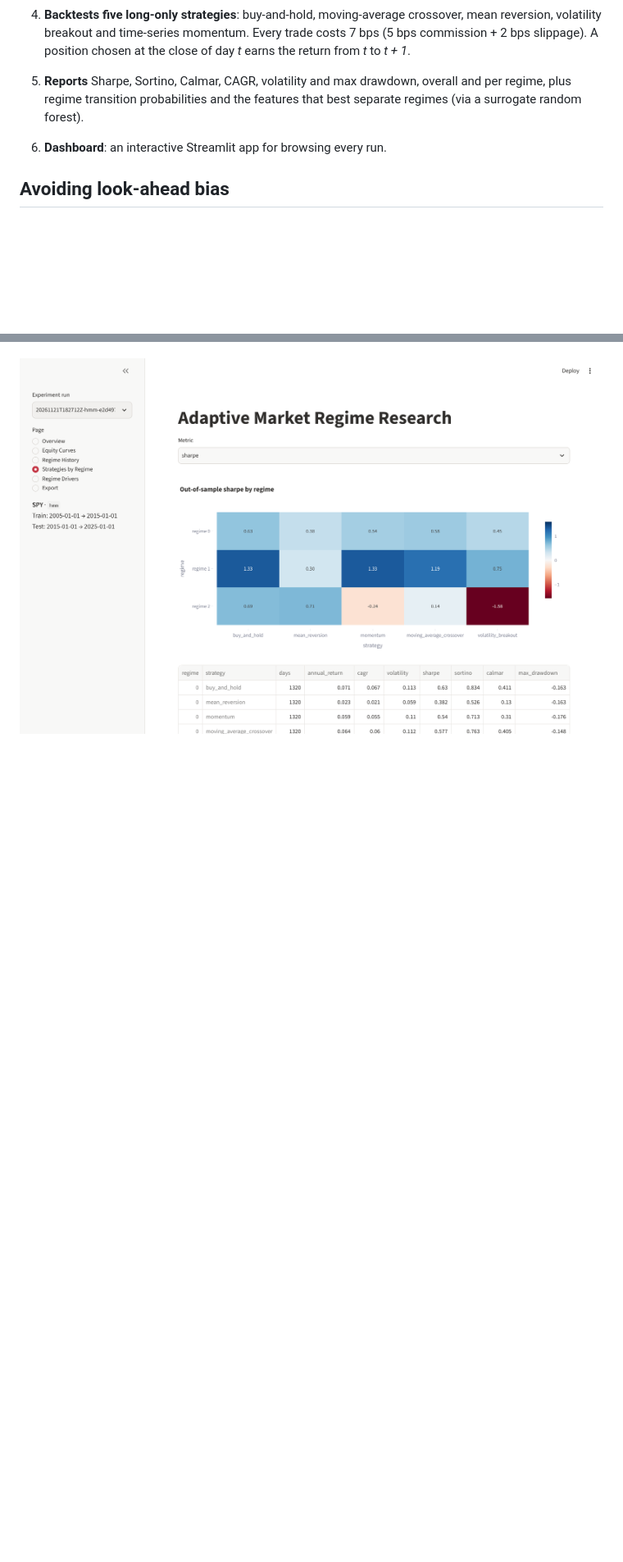
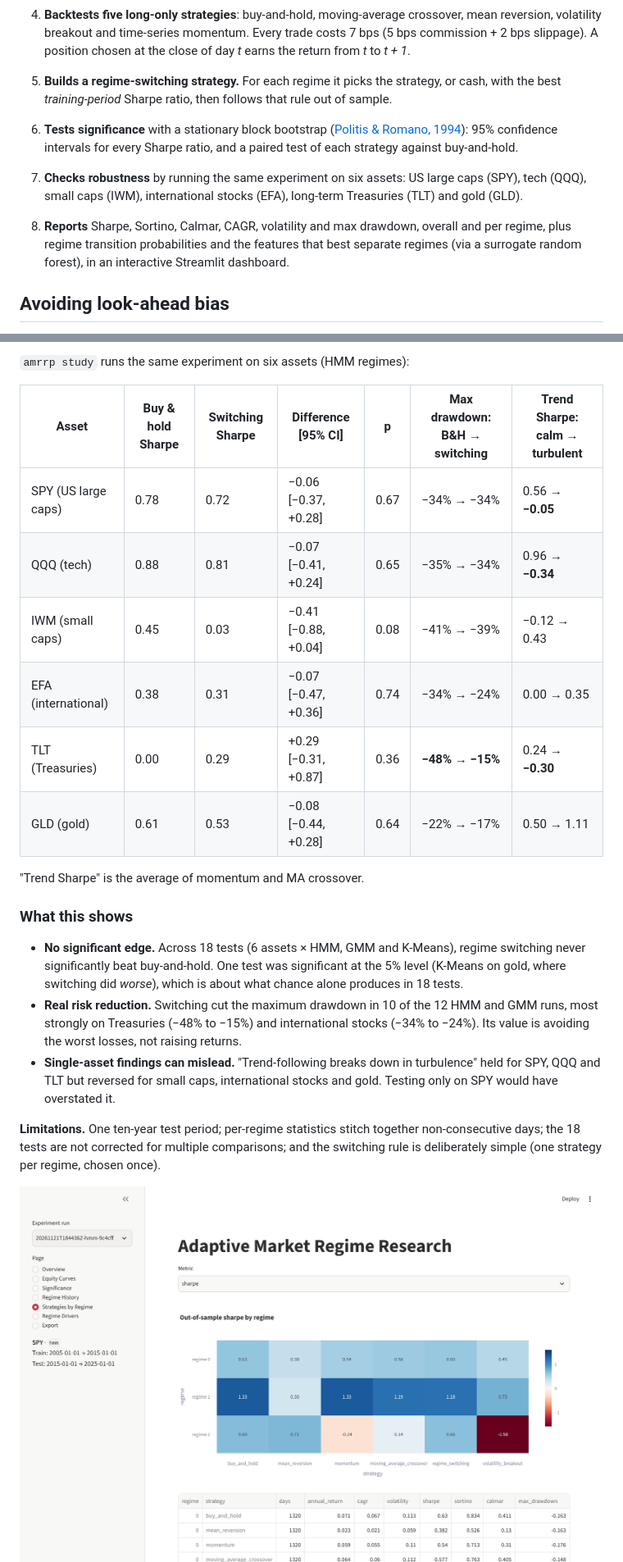
Before and after one commit to kayleewang07/adaptive-market-regime-research, a Markdown page: README.md, 2 parts joined by grey strips. Shown at 82% size. GitHub-like rendering; pictures changed too: screenshots/equity_curves.png, screenshots/strategies_by_regime.png; blank space fills up the shorter version.

```diff
--- a/README.md
+++ b/README.md
@@ -31,10 +32,19 @@ perform in each regime, **using only out-of-sample data for every reported resul
    reversion, volatility breakout and time-series momentum. Every trade costs 7 bps
    (5 bps commission + 2 bps slippage). A position chosen at the close of day *t* earns
    the return from *t* to *t + 1*.
-5. **Reports** Sharpe, Sortino, Calmar, CAGR, volatility and max drawdown, overall and
+5. **Builds a regime-switching strategy.** For each regime it picks the strategy, or
+   cash, with the best *training-period* Sharpe ratio, then follows that rule out of
+   sample.
+6. **Tests significance** with a stationary block bootstrap
+   ([Politis & Romano, 1994](https://doi.org/10.1080/01621459.1994.10476870)): 95%
+   confidence intervals for every Sharpe ratio, and a paired test of each strategy
+   against buy-and-hold.
+7. **Checks robustness** by running the same experiment on six assets: US large caps
+   (SPY), tech (QQQ), small caps (IWM), international stocks (EFA), long-term Treasuries
+   (TLT) and gold (GLD).
+8. **Reports** Sharpe, Sortino, Calmar, CAGR, volatility and max drawdown, overall and
    per regime, plus regime transition probabilities and the features that best separate
-   regimes (via a surrogate random forest).
-6. **Dashboard**: an interactive Streamlit app for browsing every run.
+   regimes (via a surrogate random forest), in an interactive Streamlit dashboard.
 
 ## Avoiding look-ahead bias
 
@@ -95,3 +111,32 @@ does.
+`amrrp study` runs the same experiment on six assets (HMM regimes):
+
+| Asset | Buy & hold Sharpe | Switching Sharpe | Difference [95% CI] | p | Max drawdown: B&H → switching | Trend Sharpe: calm → turbulent |
+|---|---|---|---|---|---|---|
+| SPY (US large caps) | 0.78 | 0.72 | −0.06 [−0.37, +0.28] | 0.67 | −34% → −34% | 0.56 → **−0.05** |
+| QQQ (tech) | 0.88 | 0.81 | −0.07 [−0.41, +0.24] | 0.65 | −35% → −34% | 0.96 → **−0.34** |
+| IWM (small caps) | 0.45 | 0.03 | −0.41 [−0.88, +0.04] | 0.08 | −41% → −39% | −0.12 → 0.43 |
+| EFA (international) | 0.38 | 0.31 | −0.07 [−0.47, +0.36] | 0.74 | −34% → −24% | 0.00 → 0.35 |
+| TLT (Treasuries) | 0.00 | 0.29 | +0.29 [−0.31, +0.87] | 0.36 | **−48% → −15%** | 0.24 → **−0.30** |
+| GLD (gold) | 0.61 | 0.53 | −0.08 [−0.44, +0.28] | 0.64 | −22% → −17% | 0.50 → 1.11 |
+
+"Trend Sharpe" is the average of momentum and MA crossover.
+
+### What this shows
+
+- **No significant edge.** Across 18 tests (6 assets × HMM, GMM and K-Means), regime
+  switching never significantly beat buy-and-hold. One test was significant at the 5%
+  level (K-Means on gold, where switching did *worse*), which is about what chance alone
+  produces in 18 tests.
+- **Real risk reduction.** Switching cut the maximum drawdown in 10 of the 12 HMM and GMM
+  runs, most strongly on Treasuries (−48% to −15%) and international stocks (−34% to
+  −24%). Its value is avoiding the worst losses, not raising returns.
+- **Single-asset findings can mislead.** "Trend-following breaks down in turbulence"
+  held for SPY, QQQ and TLT but reversed for small caps, international stocks and gold.
+  Testing only on SPY would have overstated it.
+
+**Limitations.** One ten-year test period; per-regime statistics stitch together
+non-consecutive days; the 18 tests are not corrected for multiple comparisons; and the
+switching rule is deliberately simple (one strategy per regime, chosen once).
 
 ![Strategy Sharpe by regime](screenshots/strategies_by_regime.png)
 ![Equity curves](screenshots/equity_curves.png)
```
Also changed, not shown: other parts of README.md (+49 -32 lines), screenshots/regime_history.png, screenshots/significance.png (added), 12 other files.
